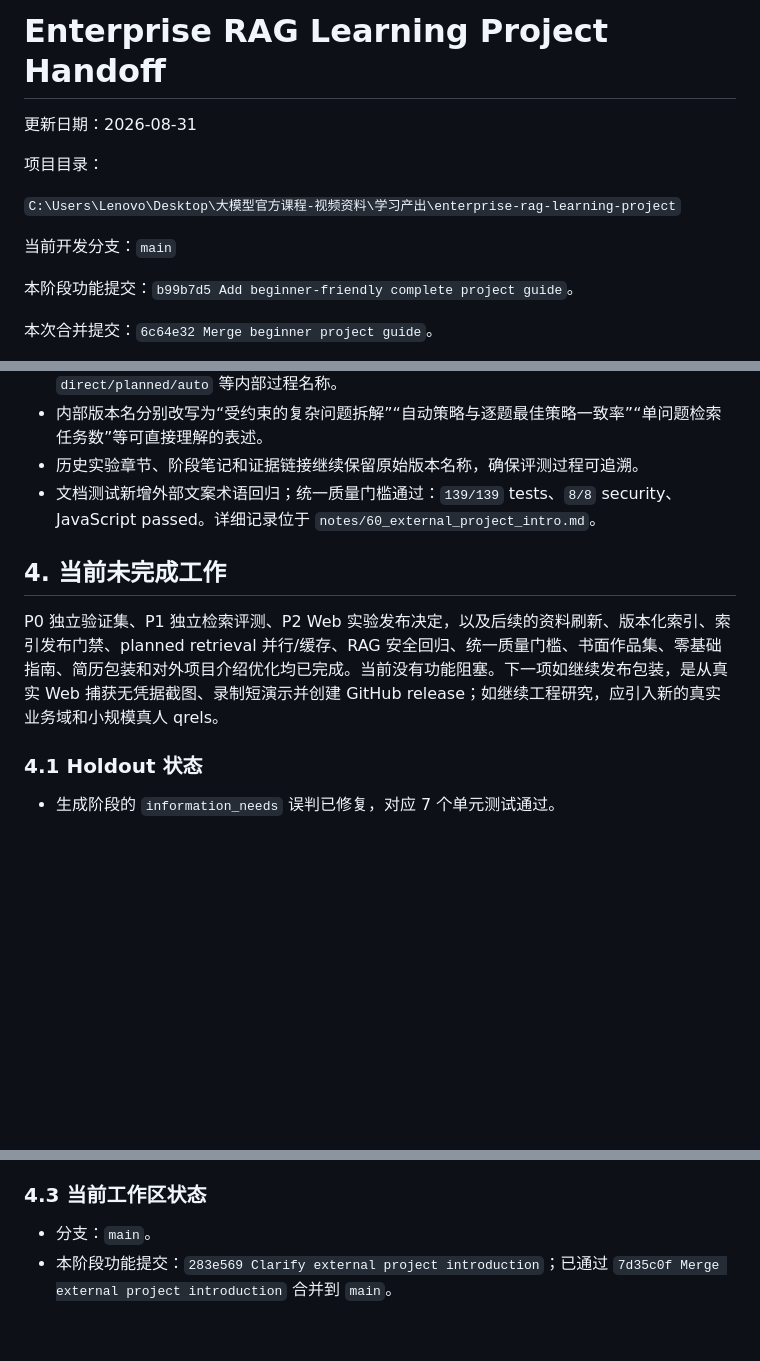
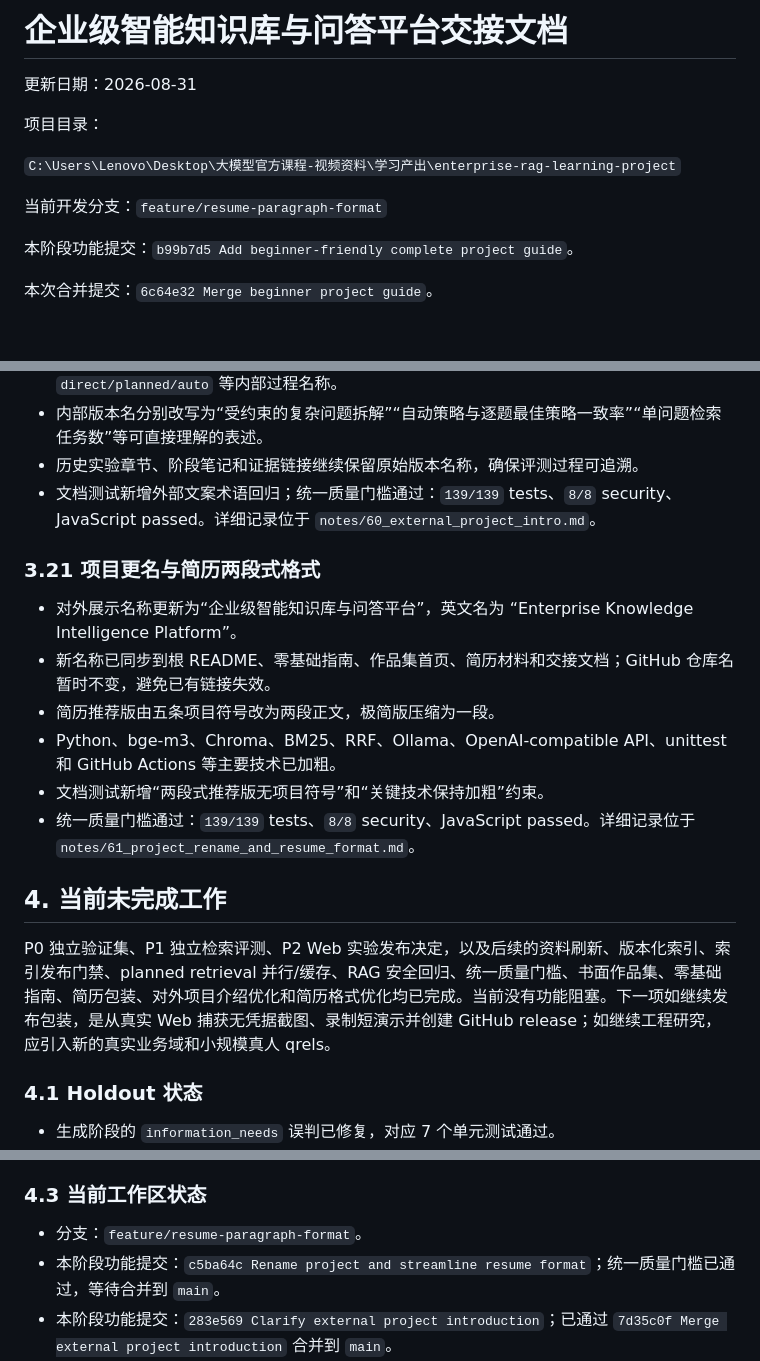
Before and after one commit to lzyadone/enterprise-rag-learning-project, a Markdown page: PROJECT_HANDOFF.md, 3 parts joined by grey strips. GitHub-like rendering; blank space fills up the shorter version.

Commit message:
Update handoff for resume format

```diff
--- a/PROJECT_HANDOFF.md
+++ b/PROJECT_HANDOFF.md
@@ -1,4 +1,4 @@
-# Enterprise RAG Learning Project Handoff
+# 企业级智能知识库与问答平台交接文档
 
 更新日期：2026-08-31
 
@@ -6,7 +6,7 @@
 
 `C:\Users\Lenovo\Desktop\大模型官方课程-视频资料\学习产出\enterprise-rag-learning-project`
 
-当前开发分支：`main`
+当前开发分支：`feature/resume-paragraph-format`
 
 本阶段功能提交：`b99b7d5 Add beginner-friendly complete project guide`。
 
@@ -311,9 +315,18 @@ Planner v3 阶段的主要提交已全部合并并推送到 `main`：
 - 历史实验章节、阶段笔记和证据链接继续保留原始版本名称，确保评测过程可追溯。
 - 文档测试新增外部文案术语回归；统一质量门槛通过：`139/139` tests、`8/8` security、JavaScript passed。详细记录位于 `notes/60_external_project_intro.md`。
 
+### 3.21 项目更名与简历两段式格式
+
+- 对外展示名称更新为“企业级智能知识库与问答平台”，英文名为 “Enterprise Knowledge Intelligence Platform”。
+- 新名称已同步到根 README、零基础指南、作品集首页、简历材料和交接文档；GitHub 仓库名暂时不变，避免已有链接失效。
+- 简历推荐版由五条项目符号改为两段正文，极简版压缩为一段。
+- Python、bge-m3、Chroma、BM25、RRF、Ollama、OpenAI-compatible API、unittest 和 GitHub Actions 等主要技术已加粗。
+- 文档测试新增“两段式推荐版无项目符号”和“关键技术保持加粗”约束。
+- 统一质量门槛通过：`139/139` tests、`8/8` security、JavaScript passed。详细记录位于 `notes/61_project_rename_and_resume_format.md`。
+
 ## 4. 当前未完成工作
 
-P0 独立验证集、P1 独立检索评测、P2 Web 实验发布决定，以及后续的资料刷新、版本化索引、索引发布门禁、planned retrieval 并行/缓存、RAG 安全回归、统一质量门槛、书面作品集、零基础指南、简历包装和对外项目介绍优化均已完成。当前没有功能阻塞。下一项如继续发布包装，是从真实 Web 捕获无凭据截图、录制短演示并创建 GitHub release；如继续工程研究，应引入新的真实业务域和小规模真人 qrels。
+P0 独立验证集、P1 独立检索评测、P2 Web 实验发布决定，以及后续的资料刷新、版本化索引、索引发布门禁、planned retrieval 并行/缓存、RAG 安全回归、统一质量门槛、书面作品集、零基础指南、简历包装、对外项目介绍优化和简历格式优化均已完成。当前没有功能阻塞。下一项如继续发布包装，是从真实 Web 捕获无凭据截图、录制短演示并创建 GitHub release；如继续工程研究，应引入新的真实业务域和小规模真人 qrels。
 
 ### 4.1 Holdout 状态
 
@@ -334,7 +347,8 @@ P0 独立验证集、P1 独立检索评测、P2 Web 实验发布决定，以及
 
 ### 4.3 当前工作区状态
 
-- 分支：`main`。
+- 分支：`feature/resume-paragraph-format`。
+- 本阶段功能提交：`c5ba64c Rename project and streamline resume format`；统一质量门槛已通过，等待合并到 `main`。
 - 本阶段功能提交：`283e569 Clarify external project introduction`；已通过 `7d35c0f Merge external project introduction` 合并到 `main`。
 - 本阶段功能提交：`5110c9f Add resume-ready RAG project package`；已通过 `70f6f32 Merge resume project package` 合并到 `main`。
 - 本阶段功能提交：`b99b7d5 Add beginner-friendly complete project guide`；已通过 `6c64e32 Merge beginner project guide` 合并到 `main`。
```
Also changed, not shown: other parts of PROJECT_HANDOFF.md (+8 -0 lines).
